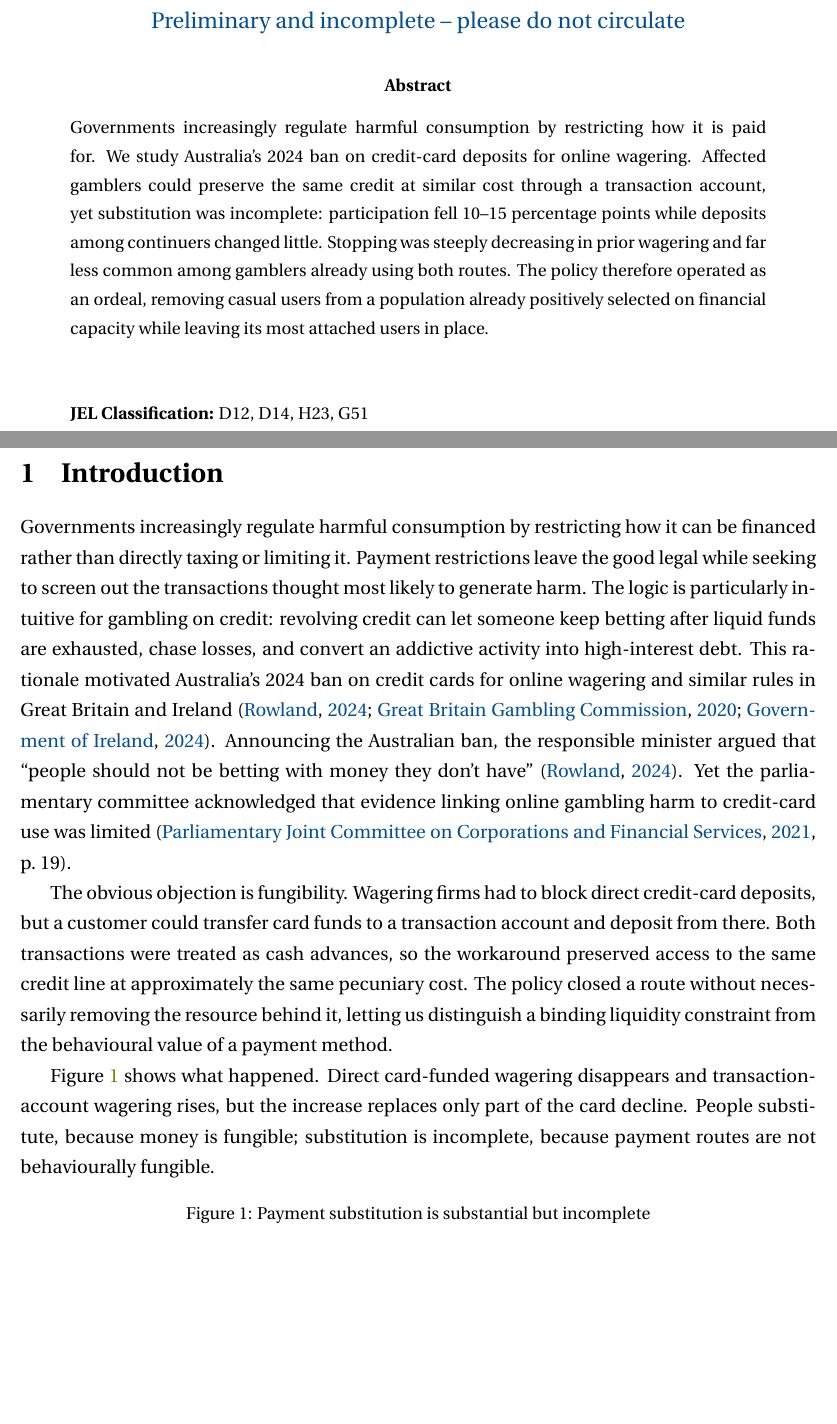
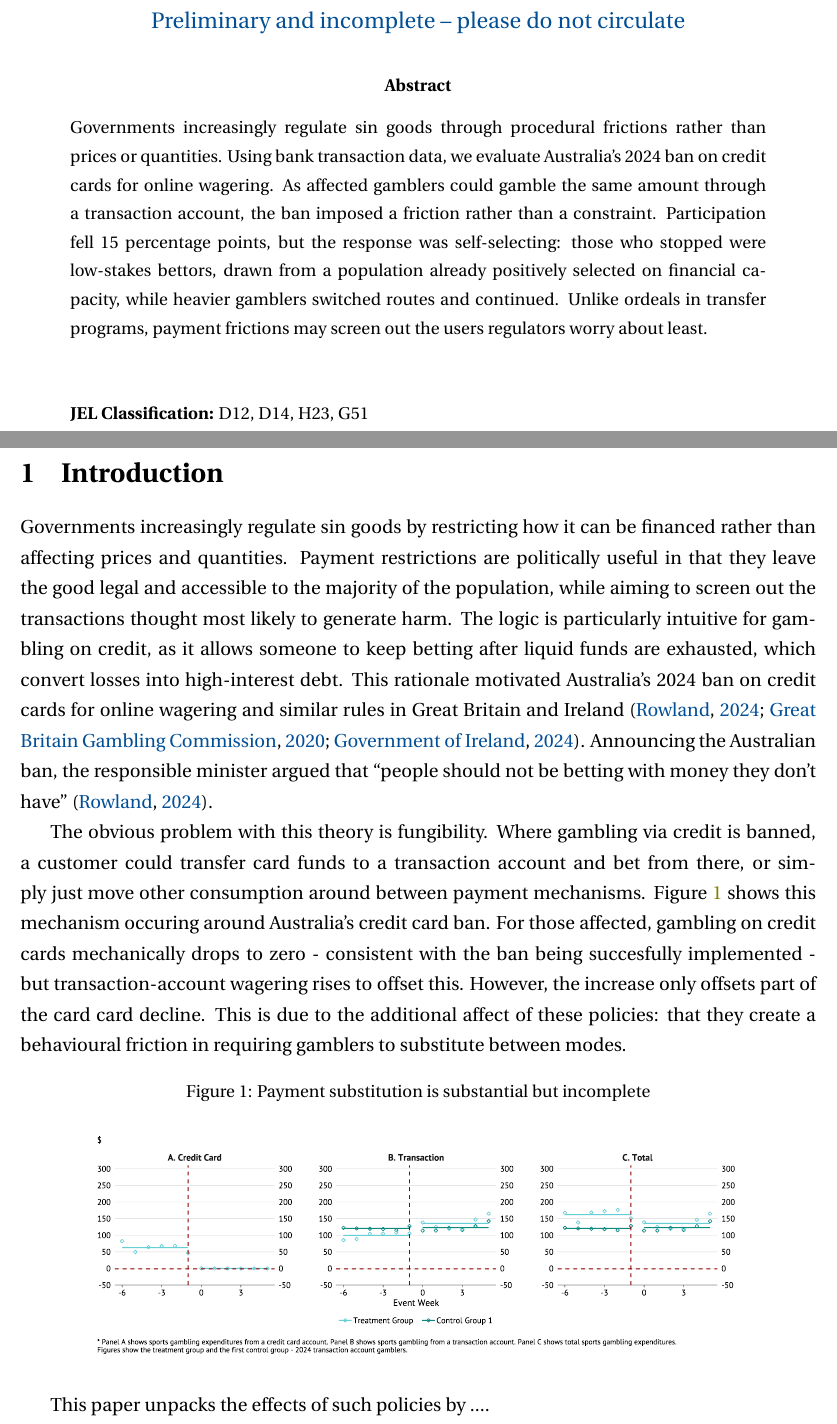
Before and after one commit to matthewmaltman-cloud/Paper---Gambling-with-money-you-don-t-have-Copy-, a LaTeX paper (main_v2.tex): two parts of pages 1 and 2 of 19, joined at a grey line, cut so that both start at the same text, the shorter picture padded with empty space. Compiled offline with pdfLaTeX.

Commit message:
Updates from Overleaf

```diff
--- a/main_v2.tex
+++ b/main_v2.tex
@@ -48,7 +48,7 @@
 \begin{abstract}
 \noindent
 % 84 words
-\noindent Governments increasingly regulate harmful consumption by restricting how it is paid for. We study Australia's 2024 ban on credit-card deposits for online wagering. Affected gamblers could preserve the same credit at similar cost through a transaction account, yet substitution was incomplete: participation fell 10--15 percentage points while deposits among continuers changed little. Stopping was steeply decreasing in prior wagering and far less common among gamblers already using both routes. The policy therefore operated as an ordeal, removing casual users from a population already positively selected on financial capacity while leaving its most attached users in place.
+\noindent Governments increasingly regulate sin goods through procedural frictions rather than prices or quantities. Using bank transaction data, we evaluate Australia's 2024 ban on credit cards for online wagering. As affected gamblers could gamble the same amount through a transaction account, the ban imposed a friction rather than a constraint. Participation fell 15 percentage points, but the response was self-selecting: those who stopped were low-stakes bettors, drawn from a population already positively selected on financial capacity, while heavier gamblers switched routes and continued. Unlike ordeals in transfer programs, payment frictions may screen out the users regulators worry about least.
 \\\\
 
 \noindent\textbf{JEL Classification:} D12, D14, H23, G51 \\
@@ -65,11 +65,10 @@
 
 \section{Introduction}\label{sec:introduction}
 
-Governments increasingly regulate harmful consumption by restricting how it can be financed rather than directly taxing or limiting it. Payment restrictions leave the good legal while seeking to screen out the transactions thought most likely to generate harm. The logic is particularly intuitive for gambling on credit: revolving credit can let someone keep betting after liquid funds are exhausted, chase losses, and convert an addictive activity into high-interest debt. This rationale motivated Australia's 2024 ban on credit cards for online wagering and similar rules in Great Britain and Ireland \citep{Rowland_credit_cards_ban_2024,GamblingCommission2020_CreditCardBan,IrelandGamblingRegulationAct2024}. Announcing the Australian ban, the responsible minister argued that ``people should not be betting with money they don't have'' \citep{Rowland_credit_cards_ban_2024}. Yet the parliamentary committee acknowledged that evidence linking online gambling harm to credit-card use was limited \citep[p.~19]{RegulationUseFinancialServicesOnlineGamblingAus}.
+Governments increasingly regulate sin goods by restricting how it can be financed rather than affecting prices and quantities. Payment restrictions are politically useful in that they leave the good legal and accessible to the majority of the population, while aiming to screen out the transactions thought most likely to generate harm. The logic is particularly intuitive for gambling on credit, as it allows someone to keep betting after liquid funds are exhausted, which convert losses into high-interest debt. This rationale motivated Australia's 2024 ban on credit cards for online wagering and similar rules in Great Britain and Ireland \citep{Rowland_credit_cards_ban_2024,GamblingCommission2020_CreditCardBan,IrelandGamblingRegulationAct2024}. Announcing the Australian ban, the responsible minister argued that ``people should not be betting with money they don't have'' \citep{Rowland_credit_cards_ban_2024}. %Yet the parliamentary committee acknowledged that evidence linking online gambling harm to credit-card use was limited \citep[p.~19]{RegulationUseFinancialServicesOnlineGamblingAus}.
 
-The obvious objection is fungibility. Wagering firms had to block direct credit-card deposits, but a customer could transfer card funds to a transaction account and deposit from there. Both transactions were treated as cash advances, so the workaround preserved access to the same credit line at approximately the same pecuniary cost. The policy closed a route without necessarily removing the resource behind it, letting us distinguish a binding liquidity constraint from the behavioural value of a payment method.
-
-Figure \ref{fig:rawdata} shows what happened. Direct card-funded wagering disappears and transaction-account wagering rises, but the increase replaces only part of the card decline. People substitute, because money is fungible; substitution is incomplete, because payment routes are not behaviourally fungible.
+The obvious problem with this theory is fungibility. Where gambling via credit is banned, a customer could transfer card funds to a transaction account and bet from there, or simply just move other consumption around between payment mechanisms. %Both transactions were treated as cash advances, so the workaround preserved access to the same credit line at approximately the same pecuniary cost. The policy closed a route without necessarily removing the resource behind it, letting us distinguish a binding liquidity constraint from the behavioural value of a payment method.
+Figure \ref{fig:rawdata} shows this mechanism occuring around Australia's credit card ban. For those affected, gambling on credit cards mechanically drops to zero - consistent with the ban being succesfully implemented - but transaction-account wagering rises to offset this. However, the increase only offsets part of the card card decline. This is due to the additional affect of these policies: that they create a behavioural friction in requiring gamblers to substitute between modes.
 
 \begin{figure}[H]
     \centering
@@ -85,5 +84,11 @@ Australia offers a mature market in which to measure this. Sports betting has be
 
-Our contribution is about \emph{who} adjusts. The response is concentrated at the extensive margin: participation falls by 10--15 percentage points, precisely estimated and stable across specifications, while deposits among those who continue show no compression. Stopping is steeply graded by attachment and payment setup and flat in financial position. Stopping, meaning no observed wagering in the six post-ban weeks, falls from 66 per cent in the lowest quartile of pre-ban wagering to 15 per cent in the highest. Gamblers who had already wagered from both a card and a transaction account are 44 percentage points less likely to stop than those reliant on the card alone, a single pre-determined indicator that raises the $R^2$ from 0.15 to 0.30. Liquidity-constraint status, revolving status, balances, and card debt add essentially nothing.
+This paper unpacks the effects of such policies by ....
+
+Our contribution is about who adjusts. The response is concentrated at the extensive margin: participation falls by 10--15 percentage points. We find a variety of pieces of evidence that this is due to frictions that the policy introduced Stopping is steeply graded by attachment and payment setup and flat in financial position. Stopping, meaning no observed wagering in the six post-ban weeks, falls from 66 per cent in the lowest quartile of pre-ban wagering to 15 per cent in the highest. Gamblers who had already wagered from both a card and a transaction account are 44 percentage points less likely to stop than those reliant on the card alone, a single pre-determined indicator that raises the $R^2$ from 0.15 to 0.30. Liquidity-constraint status, revolving status, balances, and card debt add essentially nothing.
+
+Australia offers an ideal setting Sports betting has been legal since 1983 and online wagering federally regulated since 2001, and Australians lose more per capita to gambling than any other population \citep{Peake2025_biggest_losers}. Unlike newly legalised markets, Australia is a mature wagering market, so the response we measure reflects established consumers adjusting to a restriction rather than consumers and firms adjusting to legalisation.
+
+
 
 The gradient has a direct implication. Because the people who stop are disproportionately those who wagered least, their share of pre-ban wagering is smaller than their share of affected gamblers. Observed stoppers therefore account for far more of the affected headcount than of pre-ban wagering dollars. This conclusion requires no assumption about harm; it follows from the observed selection into stopping.
 
```
Also changed, not shown: main_v2.tex (2 more changed lines).
